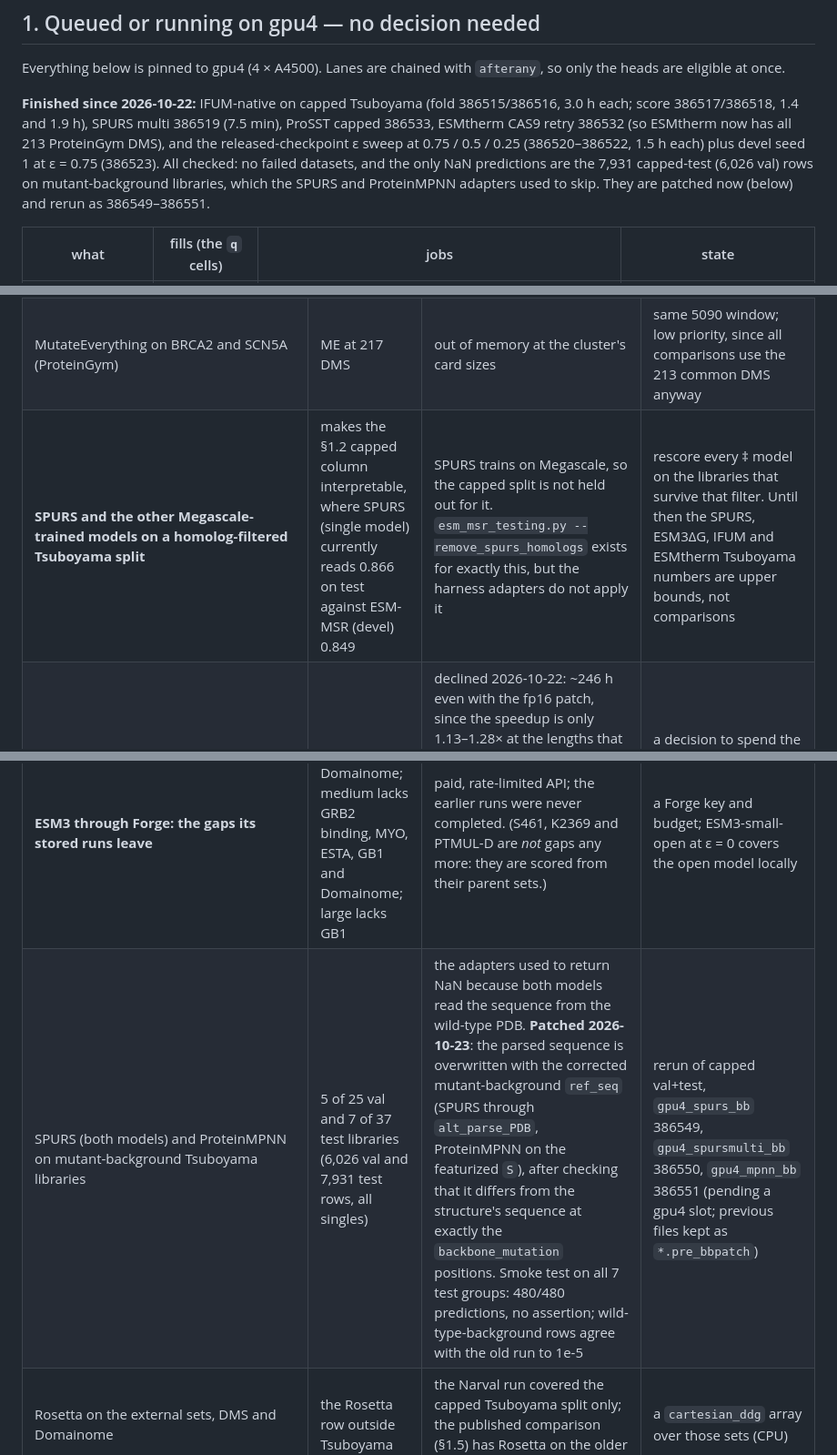
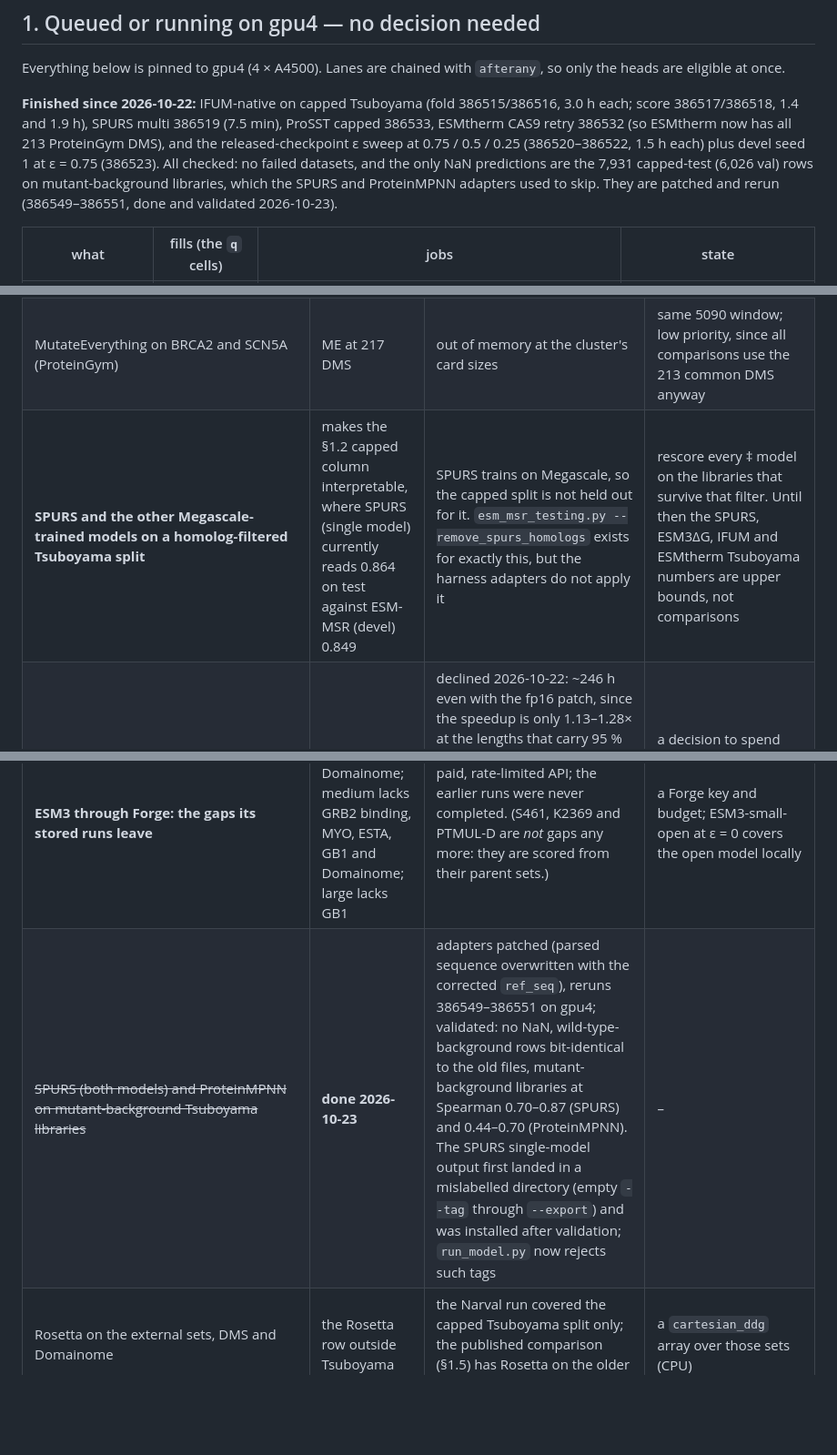
Before and after one commit to SKTeamLab/esm-msr, a Markdown page: docs/OUTSTANDING_EXPERIMENTS.md, 3 parts joined by grey strips. Shown at 91% size. GitHub-like rendering; blank space fills up the shorter version.

```diff
--- a/docs/OUTSTANDING_EXPERIMENTS.md
+++ b/docs/OUTSTANDING_EXPERIMENTS.md
@@ -14,7 +14,7 @@ Everything below is pinned to gpu4 (4 × A4500). Lanes are chained with `afteran
 213 ProteinGym DMS), and the released-checkpoint ε sweep at 0.75 / 0.5 / 0.25 (386520–386522, 1.5 h each) plus devel
 seed 1 at ε = 0.75 (386523). All checked: no failed datasets, and the only NaN predictions are the 7,931 capped-test
 (6,026 val) rows on mutant-background libraries, which the SPURS and ProteinMPNN adapters used to skip. They are
-patched now (below) and rerun as 386549–386551.
+patched and rerun (386549–386551, done and validated 2026-10-23).
 
 | what | fills (the `q` cells) | jobs | state |
 |---|---|---|---|
@@ -73,14 +73,14 @@ asked for, so nothing else was added.
 |---|---|---|---|
 | **ESM-MSR on the four largest ProteinGym DMS** (BRCA1_HUMAN_Findlay_2018, BRCA2_HUMAN_Erwood_2022_HEK293T, POLG_CXB3N_Mattenberger_2021, SCN5A_HUMAN_Glazer_2019; > 1,800 residues) | full 217-DMS ProteinGym for ESM-MSR; today every model is compared on 213 | out of memory on 24 GB (RTX 6000) and 20 GB (A4500) even at batch size 1. Devel seed 1 at ε = 1 alone got BRCA1 and SCN5A through an allocator retry. Needs the local 32 GB 5090, which the training queue is using (28.8 of 32.6 GB in use on 2026-10-21) | a free 5090. Inputs exist locally (`playground/esm-msr-devel/pgym_inputs`, `LoRA_models/esm-msr-baseline-w2a4-m16a16-capped`); the devel checkpoints are on the cluster under `LoRA_models/esm-msr-dc8-floorlink-canon-w2a4-m16a16-s{1,2,3}/` (copy with their `MANIFEST.txt`). Runs: released full (4 DMS); released WT-only ε ∈ {0, 0.25, 0.5, 0.75, 1} (BRCA2, POLG, SCN5A); devel 3 seeds × ε ∈ {1, 0.75, 0.5, 0.25} (seed 1 at ε = 1 needs only BRCA2, POLG). Use `--batch_size 1 --dtype bf16` with the default allocator, as the `slurm_pgym.sh` second pass does |
 | MutateEverything on BRCA2 and SCN5A (ProteinGym) | ME at 217 DMS | out of memory at the cluster's card sizes | same 5090 window; low priority, since all comparisons use the 213 common DMS anyway |
-| **SPURS and the other Megascale-trained models on a homolog-filtered Tsuboyama split** | makes the §1.2 capped column interpretable, where SPURS (single model) currently reads 0.866 on test against ESM-MSR (devel) 0.849 | SPURS trains on Megascale, so the capped split is not held out for it. `esm_msr_testing.py --remove_spurs_homologs` exists for exactly this, but the harness adapters do not apply it | rescore every ‡ model on the libraries that survive that filter. Until then the SPURS, ESM3ΔG, IFUM and ESMtherm Tsuboyama numbers are upper bounds, not comparisons |
+| **SPURS and the other Megascale-trained models on a homolog-filtered Tsuboyama split** | makes the §1.2 capped column interpretable, where SPURS (single model) currently reads 0.864 on test against ESM-MSR (devel) 0.849 | SPURS trains on Megascale, so the capped split is not held out for it. `esm_msr_testing.py --remove_spurs_homologs` exists for exactly this, but the harness adapters do not apply it | rescore every ‡ model on the libraries that survive that filter. Until then the SPURS, ESM3ΔG, IFUM and ESMtherm Tsuboyama numbers are upper bounds, not comparisons |
 | IFUM on ProteinGym | the IFUM row of §1.4 | declined 2026-10-22: ~246 h even with the fp16 patch, since the speedup is only 1.13–1.28× at the lengths that carry 95 % of the cost (`GPU4_INFERENCE_LEDGER.md` §3.2). A partial slice (Stability category 66 DMS / ~5.4 h; everything under 200 residues 94 DMS / ~12.5 h) was considered and turned down | a decision to spend the time, or a fix to the IEFFEUM head's precision rather than ProtT5's |
 | DDGemb on ProteinGym | §1.4 | 2.4 M variants ≈ 10 days of server time | a decision that it is worth it; otherwise reported as not run |
 | DDMut on capped Tsuboyama, DMS, Domainome, ProteinGym | the DDMut row | REST API at 20–30 s per variant: the capped split alone is weeks | not planned |
 | UniMutStab | the whole row | no released weights or inference code (pseudocode only); reimplementation ruled out on 2026-10-14 | weights from the authors |
 | GeoDDG with FoldX structures beyond the 12 external sets | — | FoldX BuildModel is CPU-bound (~150–250 CPU-h for the externals); FASPR is the stand-in and matches it to 3.5e-4 kcal/mol on the externals | not needed |
 | **ESM3 through Forge: the gaps its stored runs leave** | small lacks GB1 and Domainome; medium lacks GRB2 binding, MYO, ESTA, GB1 and Domainome; large lacks GB1 | paid, rate-limited API; the earlier runs were never completed. (S461, K2369 and PTMUL-D are *not* gaps any more: they are scored from their parent sets.) | a Forge key and budget; ESM3-small-open at ε = 0 covers the open model locally |
-| SPURS (both models) and ProteinMPNN on mutant-background Tsuboyama libraries | 5 of 25 val and 7 of 37 test libraries (6,026 val and 7,931 test rows, all singles) | the adapters used to return NaN because both models read the sequence from the wild-type PDB. **Patched 2026-10-23**: the parsed sequence is overwritten with the corrected mutant-background `ref_seq` (SPURS through `alt_parse_PDB`, ProteinMPNN on the featurized `S`), after checking that it differs from the structure's sequence at exactly the `backbone_mutation` positions. Smoke test on all 7 test groups: 480/480 predictions, no assertion; wild-type-background rows agree with the old run to 1e-5 | rerun of capped val+test, `gpu4_spurs_bb` 386549, `gpu4_spursmulti_bb` 386550, `gpu4_mpnn_bb` 386551 (pending a gpu4 slot; previous files kept as `*.pre_bbpatch`) |
+| ~~SPURS (both models) and ProteinMPNN on mutant-background Tsuboyama libraries~~ | **done 2026-10-23** | adapters patched (parsed sequence overwritten with the corrected `ref_seq`), reruns 386549–386551 on gpu4; validated: no NaN, wild-type-background rows bit-identical to the old files, mutant-background libraries at Spearman 0.70–0.87 (SPURS) and 0.44–0.70 (ProteinMPNN). The SPURS single-model output first landed in a mislabelled directory (empty `--tag` through `--export`) and was installed after validation; `run_model.py` now rejects such tags | – |
 | Rosetta on the external sets, DMS and Domainome | the Rosetta row outside Tsuboyama | the Narval run covered the capped Tsuboyama split only; the published comparison (§1.5) has Rosetta on the older row sets | a `cartesian_ddg` array over those sets (CPU) |
 | MT-pass ablation (`--mt_pass_adapter wt`, devel seed 1, ε = 1) | §3 ablation bullet | cancelled 2026-10-21 after 15:46 h at ~26 of 213 DMS (it needed ~6 days on an RTX 6000); the partial output is in `outputs/pgym/esm-msr-dc8-floorlink-canon-w2a4-m16a16-s1/sigma1.0_mtpass_wt/` | resubmit on an A4500 (~33 h) if the ablation is still wanted |
 
```
Also changed, not shown: docs/BENCHMARKS_OCT2026.md (+13 -10 lines).
